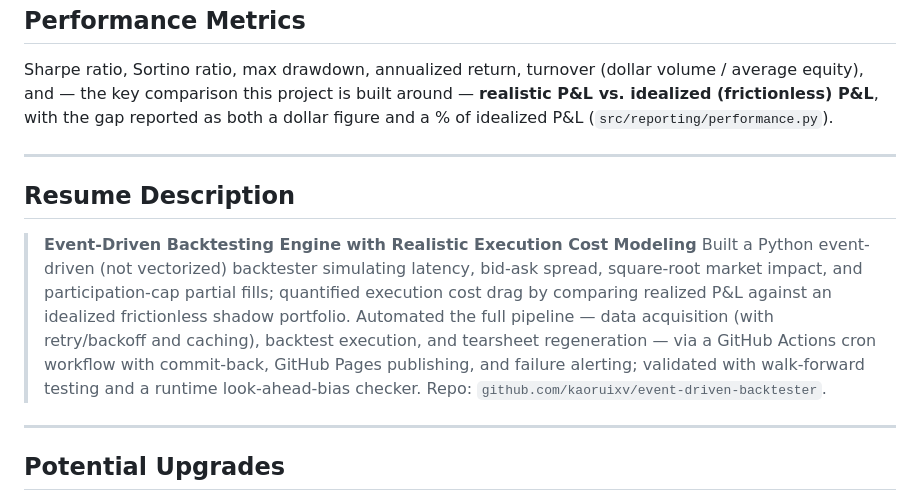
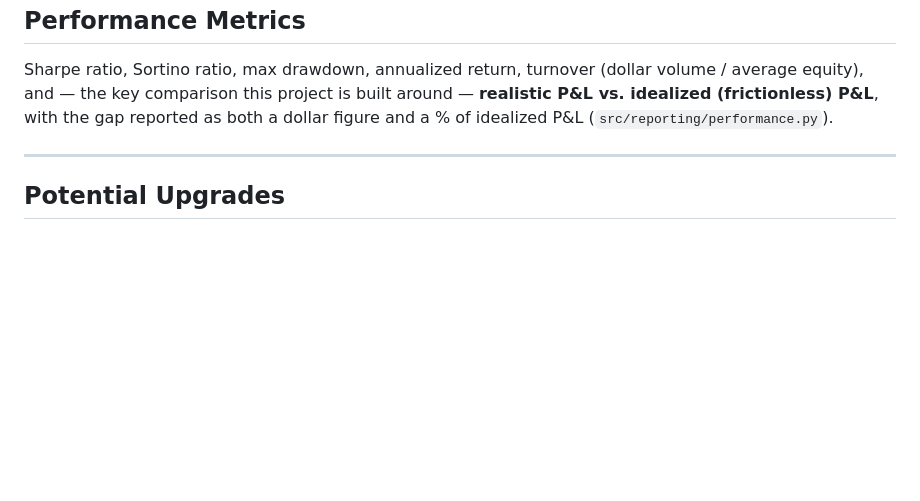
Before and after one commit to kaoruixv/event-driven-backtester, a Markdown page: README.md, the part around the change. Rendered like a GitHub page; blank space fills up the shorter version.

Commit message:
Remove resume description from README
Removed the resume description section detailing the event-driven backtesting engine and its features.

```diff
--- a/README.md
+++ b/README.md
@@ -277,21 +277,6 @@ gap reported as both a dollar figure and a % of idealized P&L
 
 ---
 
-## Resume Description
-
-> **Event-Driven Backtesting Engine with Realistic Execution Cost Modeling**
-> Built a Python event-driven (not vectorized) backtester simulating
-> latency, bid-ask spread, square-root market impact, and participation-cap
-> partial fills; quantified execution cost drag by comparing realized P&L
-> against an idealized frictionless shadow portfolio. Automated the full
-> pipeline — data acquisition (with retry/backoff and caching), backtest
-> execution, and tearsheet regeneration — via a GitHub Actions cron
-> workflow with commit-back, GitHub Pages publishing, and failure alerting;
-> validated with walk-forward testing and a runtime look-ahead-bias
-> checker. Repo: `github.com/kaoruixv/event-driven-backtester`.
-
----
-
 ## Potential Upgrades
 
 - **Live paper-trading extension** — swap `SimulatedExecutionHandler` for
```
